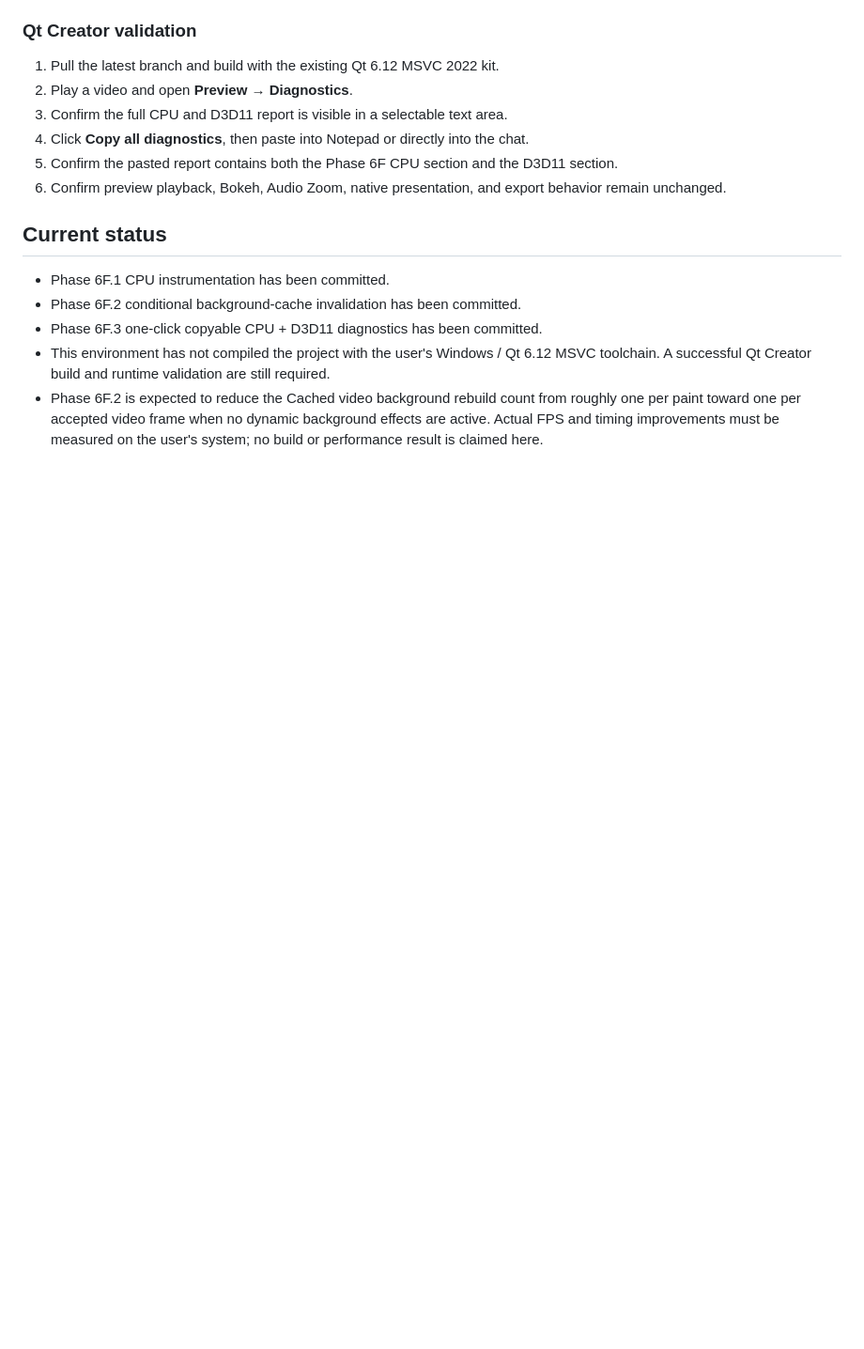
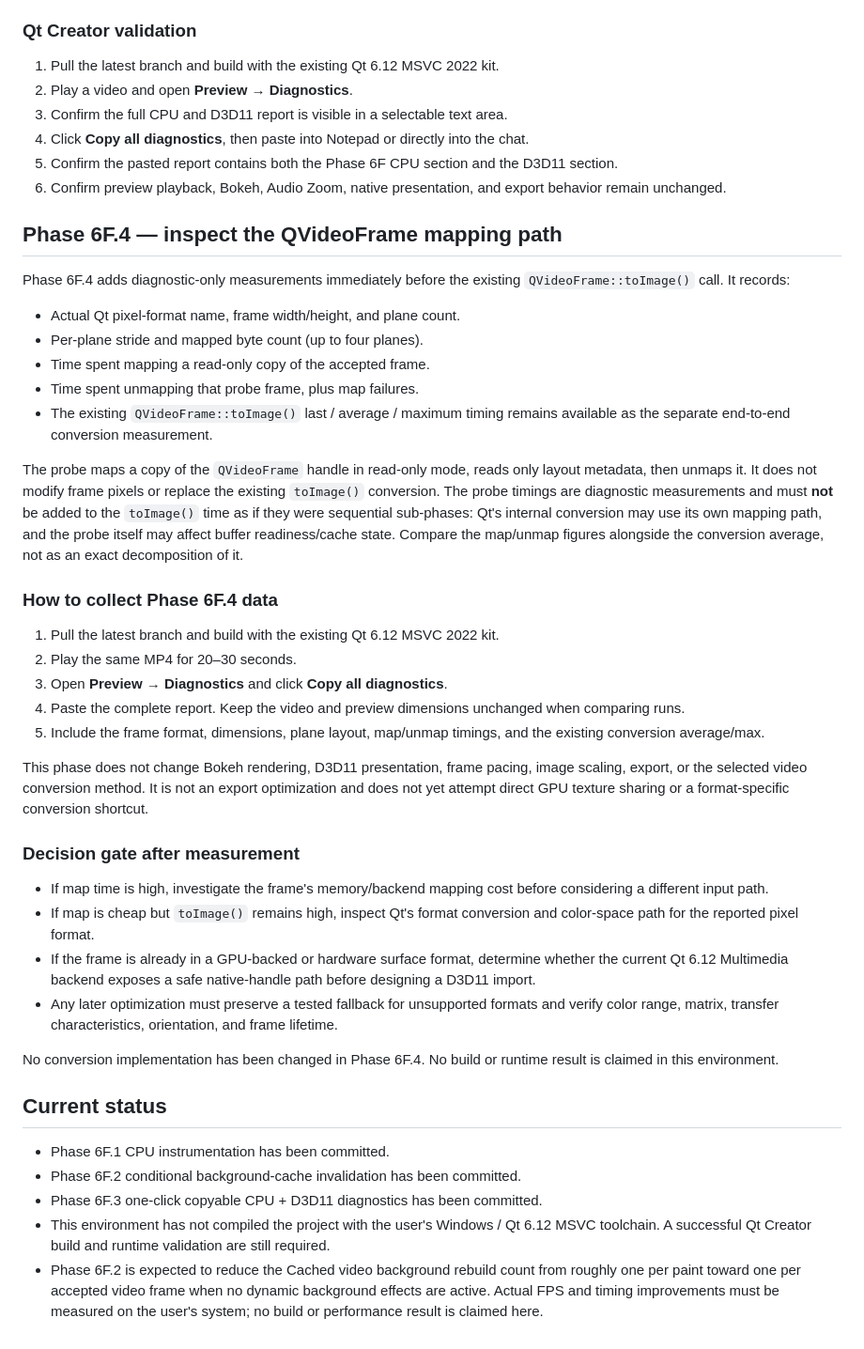
Before and after one commit to Huytrhg/WaveformStudio, a Markdown page: PHASE_6F_PREVIEW_PIPELINE_PROFILING.md, the part around the change. Shown at 94% size. Drawn GitHub-style; blank space fills up the shorter version.

Commit message:
Document Phase 6F.4 video frame mapping profiling

```diff
--- a/PHASE_6F_PREVIEW_PIPELINE_PROFILING.md
+++ b/PHASE_6F_PREVIEW_PIPELINE_PROFILING.md
@@ -99,6 +99,37 @@ These results do not justify adding another broad cache throttle: accepted video
 5. Confirm the pasted report contains both the Phase 6F CPU section and the D3D11 section.
 6. Confirm preview playback, Bokeh, Audio Zoom, native presentation, and export behavior remain unchanged.
 
+## Phase 6F.4 — inspect the QVideoFrame mapping path
+
+Phase 6F.4 adds diagnostic-only measurements immediately before the existing `QVideoFrame::toImage()` call. It records:
+
+- Actual Qt pixel-format name, frame width/height, and plane count.
+- Per-plane stride and mapped byte count (up to four planes).
+- Time spent mapping a read-only copy of the accepted frame.
+- Time spent unmapping that probe frame, plus map failures.
+- The existing `QVideoFrame::toImage()` last / average / maximum timing remains available as the separate end-to-end conversion measurement.
+
+The probe maps a copy of the `QVideoFrame` handle in read-only mode, reads only layout metadata, then unmaps it. It does not modify frame pixels or replace the existing `toImage()` conversion. The probe timings are diagnostic measurements and must **not** be added to the `toImage()` time as if they were sequential sub-phases: Qt's internal conversion may use its own mapping path, and the probe itself may affect buffer readiness/cache state. Compare the map/unmap figures alongside the conversion average, not as an exact decomposition of it.
+
+### How to collect Phase 6F.4 data
+
+1. Pull the latest branch and build with the existing Qt 6.12 MSVC 2022 kit.
+2. Play the same MP4 for 20–30 seconds.
+3. Open **Preview → Diagnostics** and click **Copy all diagnostics**.
+4. Paste the complete report. Keep the video and preview dimensions unchanged when comparing runs.
+5. Include the frame format, dimensions, plane layout, map/unmap timings, and the existing conversion average/max.
+
+This phase does not change Bokeh rendering, D3D11 presentation, frame pacing, image scaling, export, or the selected video conversion method. It is not an export optimization and does not yet attempt direct GPU texture sharing or a format-specific conversion shortcut.
+
+### Decision gate after measurement
+
+- If map time is high, investigate the frame's memory/backend mapping cost before considering a different input path.
+- If map is cheap but `toImage()` remains high, inspect Qt's format conversion and color-space path for the reported pixel format.
+- If the frame is already in a GPU-backed or hardware surface format, determine whether the current Qt 6.12 Multimedia backend exposes a safe native-handle path before designing a D3D11 import.
+- Any later optimization must preserve a tested fallback for unsupported formats and verify color range, matrix, transfer characteristics, orientation, and frame lifetime.
+
+No conversion implementation has been changed in Phase 6F.4. No build or runtime result is claimed in this environment.
+
 ## Current status
 
 - Phase 6F.1 CPU instrumentation has been committed.
```
